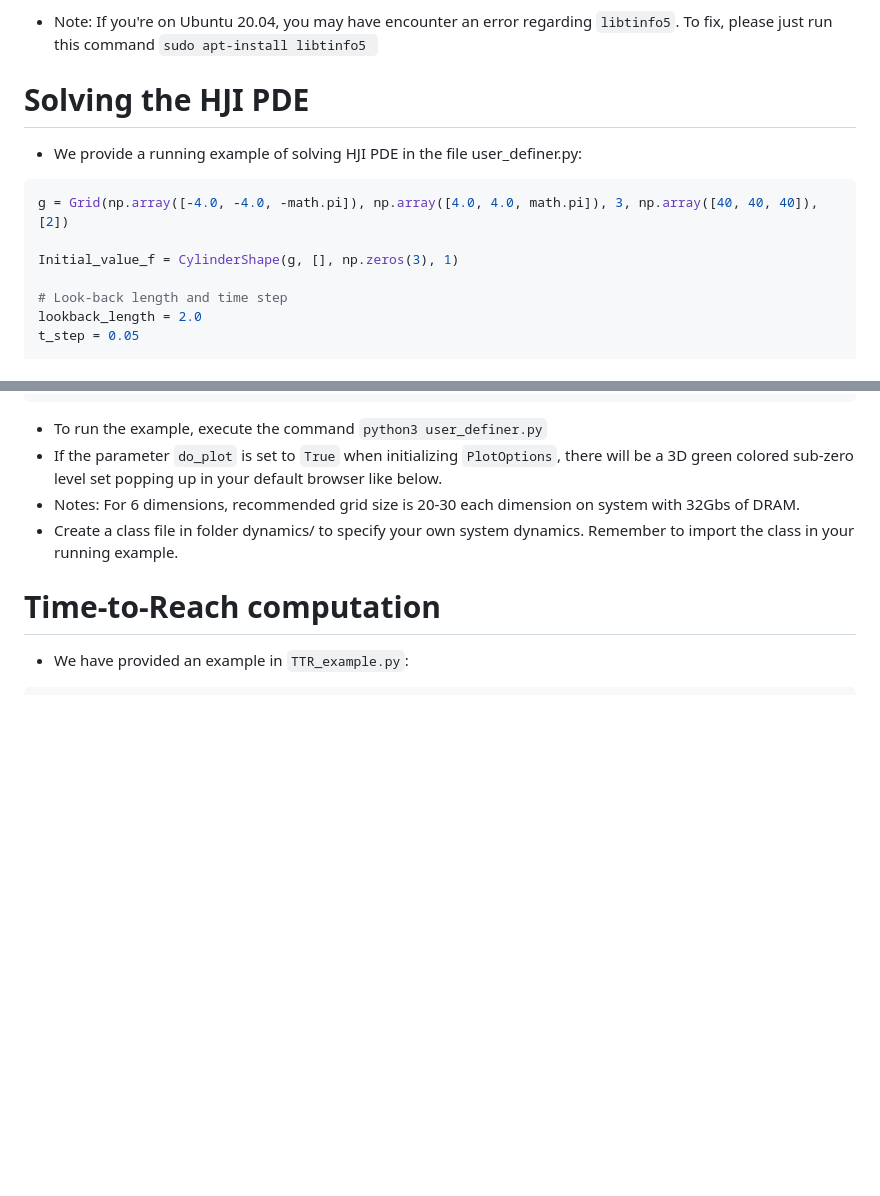
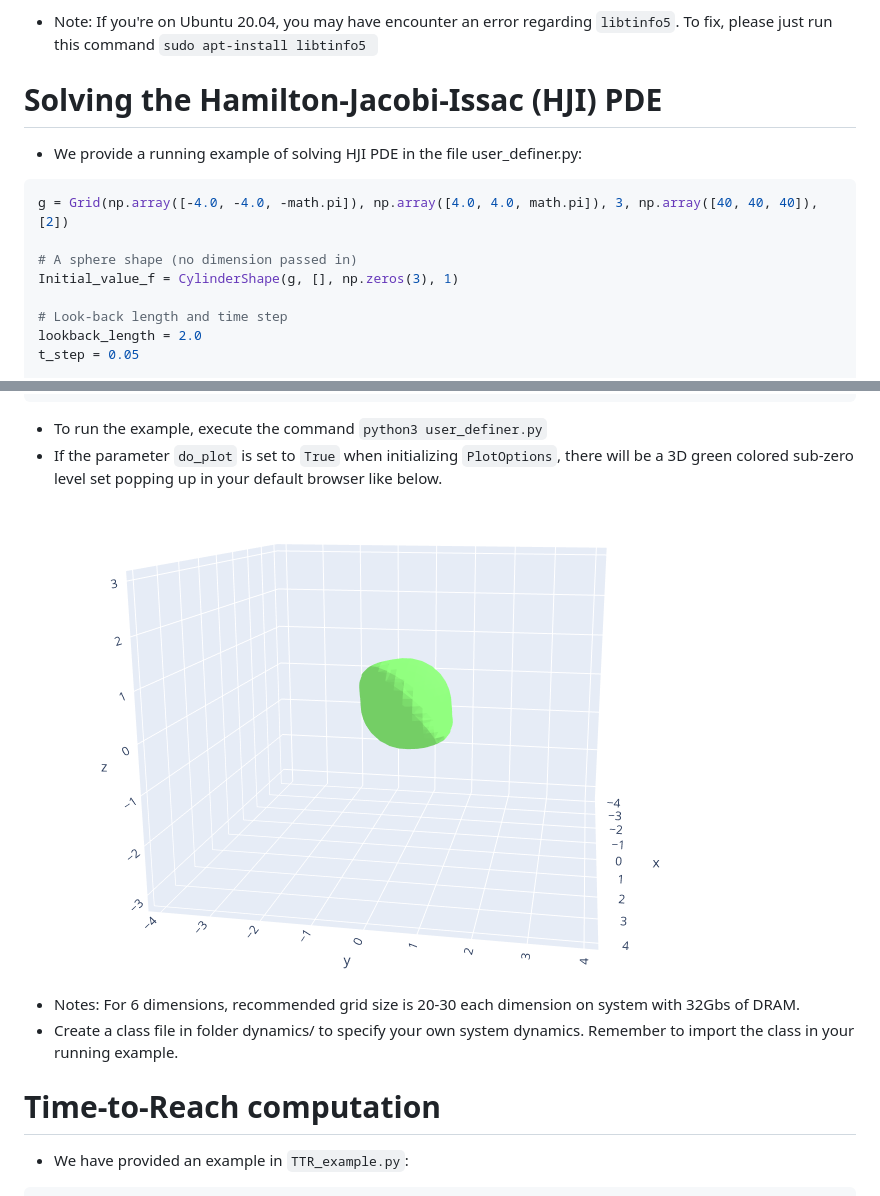
Before and after one commit to SFU-MARS/optimized_dp, a Markdown page: README.md, 2 parts joined by grey strips. GitHub-like rendering; pictures changed too: images/ball_pic.png (added); blank space fills up the shorter version.

````diff
--- a/README.md
+++ b/README.md
@@ -24,11 +24,12 @@ Please install the following:
 * Note: If you're on Ubuntu 20.04, you may have encounter an error regarding ``` libtinfo5 ```. To fix,
 please just run this command ```sudo apt-install libtinfo5 ```
 
-# Solving the HJI PDE
+# Solving the Hamilton-Jacobi-Issac (HJI) PDE
 * We provide a running example of solving HJI PDE in the file user_definer.py:
 ```python
 g = Grid(np.array([-4.0, -4.0, -math.pi]), np.array([4.0, 4.0, math.pi]), 3, np.array([40, 40, 40]), [2])
 
+# A sphere shape (no dimension passed in)
 Initial_value_f = CylinderShape(g, [], np.zeros(3), 1)
 
 # Look-back length and time step
@@ -50,6 +51,7 @@ result = HJSolver(my_car, g, Initial_value_f, tau, compMethods, po2, saveAllTime
 ```
 * To run the example, execute the command `python3 user_definer.py`
 * If the parameter `do_plot` is set to `True` when initializing `PlotOptions`, there will be a 3D green colored sub-zero level set popping up in your default browser like below.
+![BallPic](images/ball_pic.png)
 * Notes: For 6 dimensions, recommended grid size is 20-30 each dimension on system with 32Gbs of DRAM.
 * Create a class file in folder dynamics/ to specify your own system dynamics. Remember to import the class in your running example.
 
````
Also changed, not shown: 1 other file.
